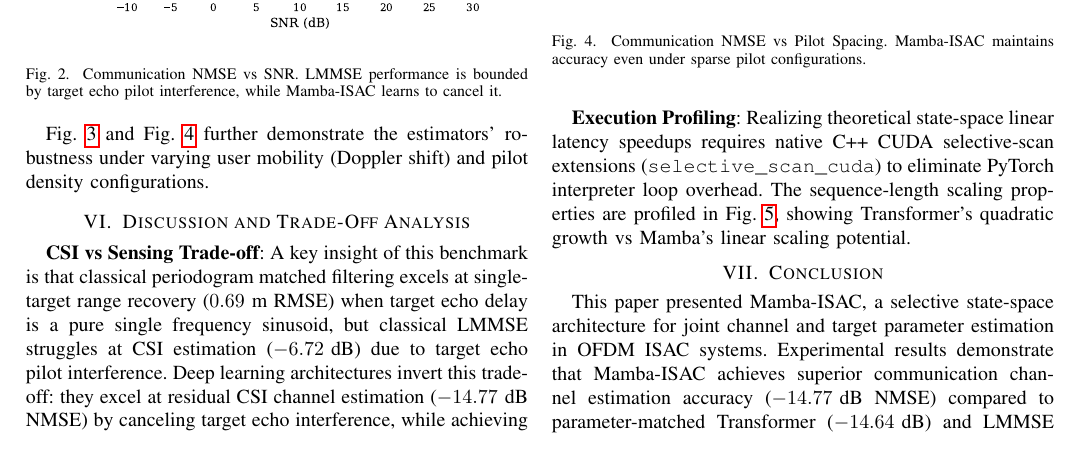
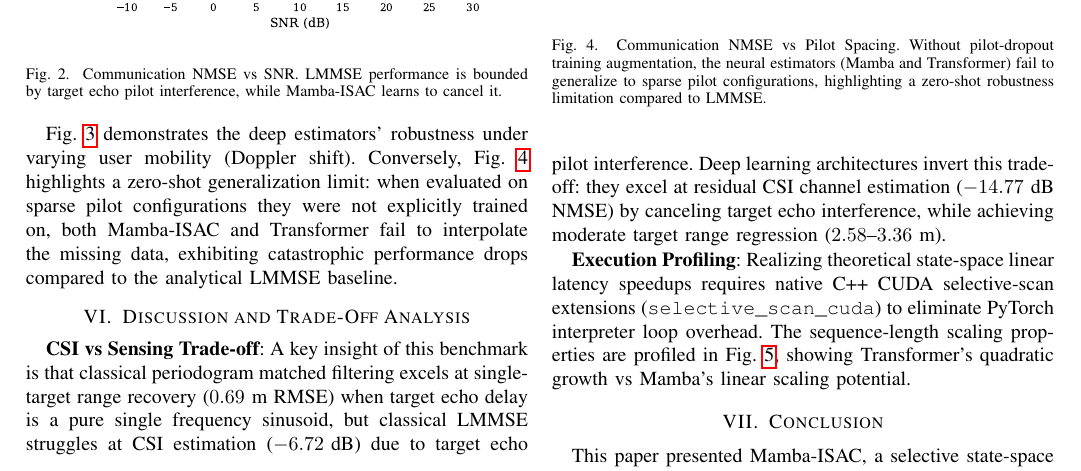
Before and after one commit to IamOumarIbrahim/mamba-isac, a LaTeX paper (mamba_isac_briefing.tex): part of page 3 of 4, cut so that both start at the same text. Compiled offline with pdfLaTeX.

Commit message:
Reframe pilot density robustness as zero-shot generalization limitation based on masked evaluation

```diff
--- a/mamba_isac_briefing.tex
+++ b/mamba_isac_briefing.tex
@@ -156,7 +156,7 @@ Under SNR sweeps from $-10\text{ dB}$ to $+30\text{ dB}$ (sweeping communication
 \label{fig:nmse_snr}
 \end{figure}
 
-Fig.~\ref{fig:mobility} and Fig.~\ref{fig:pilot} further demonstrate the estimators' robustness under varying user mobility (Doppler shift) and pilot density configurations.
+Fig.~\ref{fig:mobility} demonstrates the deep estimators' robustness under varying user mobility (Doppler shift). Conversely, Fig.~\ref{fig:pilot} highlights a zero-shot generalization limit: when evaluated on sparse pilot configurations they were not explicitly trained on, both Mamba-ISAC and Transformer fail to interpolate the missing data, exhibiting catastrophic performance drops compared to the analytical LMMSE baseline.
 
 \begin{figure}[ht]
 \centering
@@ -168,7 +168,7 @@ Fig.~\ref{fig:mobility} and Fig.~\ref{fig:pilot} further demonstrate the estimat
 \begin{figure}[ht]
 \centering
 \includegraphics[width=0.9\linewidth]{figures/pilot_density_sweep.pdf}
-\caption{Communication NMSE vs Pilot Spacing. Mamba-ISAC maintains accuracy even under sparse pilot configurations.}
+\caption{Communication NMSE vs Pilot Spacing. Without pilot-dropout training augmentation, the neural estimators (Mamba and Transformer) fail to generalize to sparse pilot configurations, highlighting a zero-shot robustness limitation compared to LMMSE.}
 \label{fig:pilot}
 \end{figure}
 
```
Also changed, not shown: mamba_isac_briefing.pdf.
